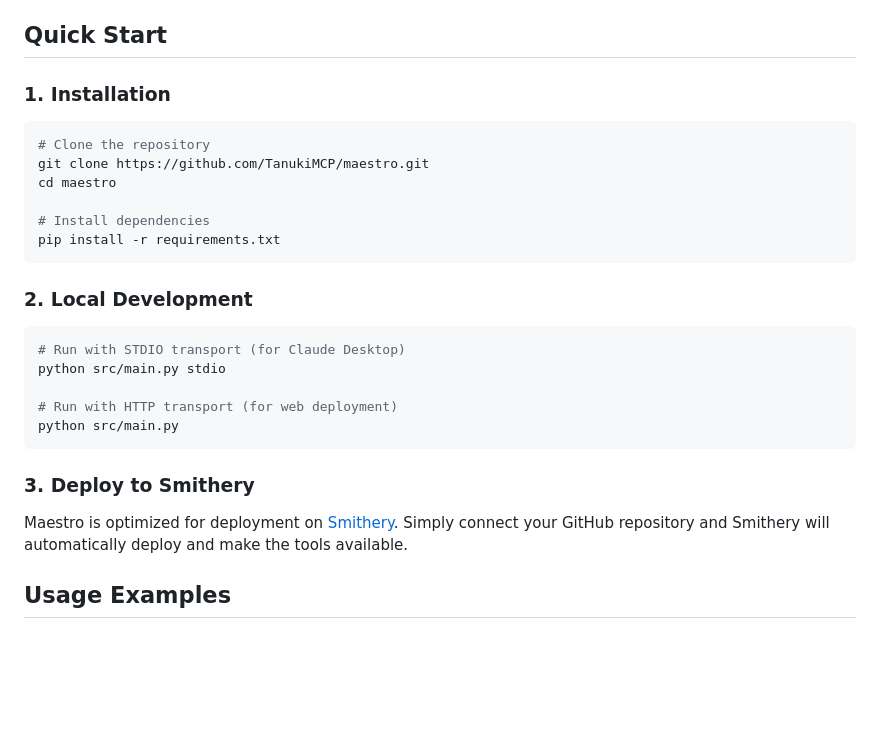
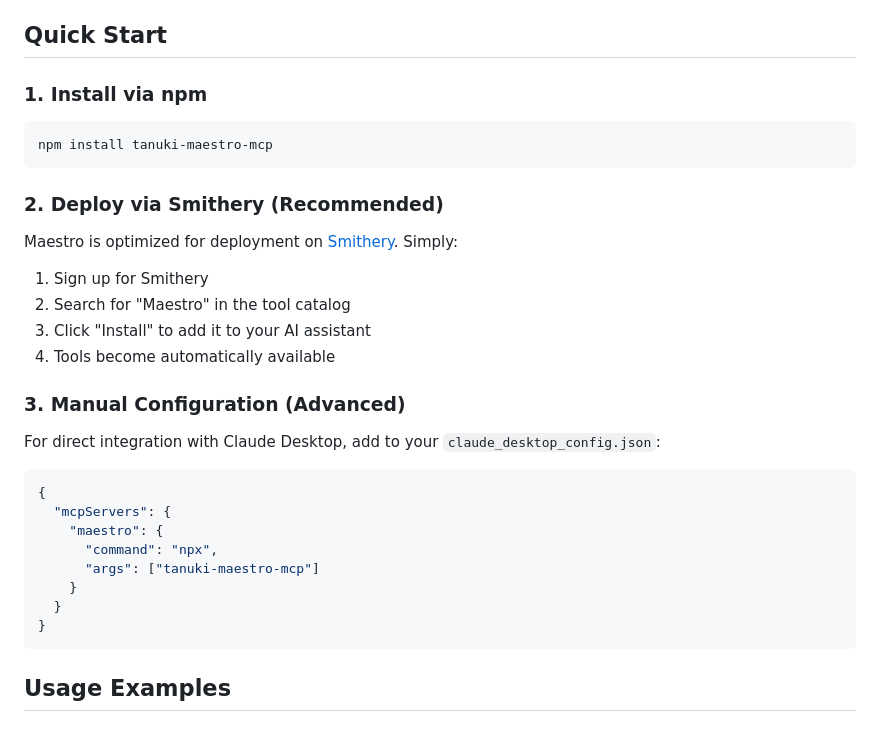
Before and after one commit to TanukiMCP/maestro, a Markdown page: README.md, the part around the change printed below. Rendered like a GitHub page; blank space fills up the shorter version.

````diff
--- a/README.md
+++ b/README.md
@@ -29,30 +29,35 @@ Maestro is a Model Context Protocol (MCP) server that provides workflow orchestr
 
 ## Quick Start
 
-### 1. Installation
+### 1. Install via npm
 
 ```bash
-# Clone the repository
-git clone https://github.com/TanukiMCP/maestro.git
-cd maestro
-
-# Install dependencies
-pip install -r requirements.txt
+npm install tanuki-maestro-mcp
 ```
 
-### 2. Local Development
+### 2. Deploy via Smithery (Recommended)
 
-```bash
-# Run with STDIO transport (for Claude Desktop)
-python src/main.py stdio
+Maestro is optimized for deployment on [Smithery](https://smithery.ai). Simply:
 
-# Run with HTTP transport (for web deployment)
-python src/main.py
+1. Sign up for Smithery
+2. Search for "Maestro" in the tool catalog
+3. Click "Install" to add it to your AI assistant
+4. Tools become automatically available
+
+### 3. Manual Configuration (Advanced)
+
+For direct integration with Claude Desktop, add to your `claude_desktop_config.json`:
+
+```json
+{
+  "mcpServers": {
+    "maestro": {
+      "command": "npx",
+      "args": ["tanuki-maestro-mcp"]
+    }
+  }
+}
 ```
-
-### 3. Deploy to Smithery
-
-Maestro is optimized for deployment on [Smithery](https://smithery.ai). Simply connect your GitHub repository and Smithery will automatically deploy and make the tools available.
 
 ## Usage Examples
 
````
Also changed, not shown: other parts of README.md (+29 -33 lines).
